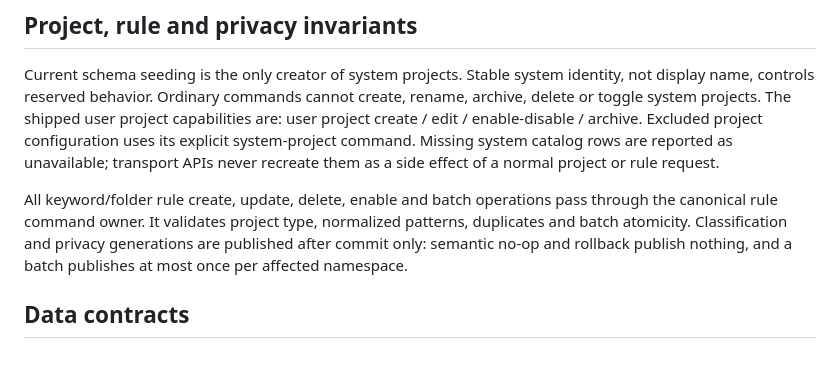
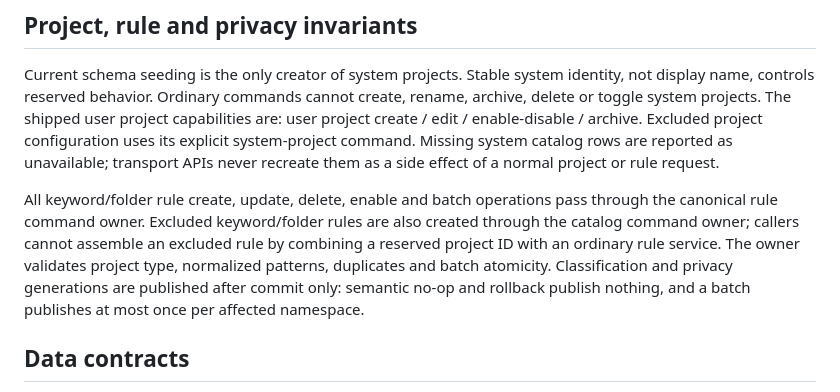
Before and after one commit to FISHOUTOFNET/worktrace, a Markdown page: docs/current-state.md, the part around the change. Rendered like a GitHub page; blank space fills up the shorter version.

Commit message:
Validate excluded rule command ownership

```diff
--- a/docs/current-state.md
+++ b/docs/current-state.md
@@ -93,10 +93,13 @@ system catalog rows are reported as unavailable; transport APIs never recreate
 them as a side effect of a normal project or rule request.
 
 All keyword/folder rule create, update, delete, enable and batch operations pass
-through the canonical rule command owner. It validates project type, normalized
-patterns, duplicates and batch atomicity. Classification and privacy generations
-are published after commit only: semantic no-op and rollback publish nothing,
-and a batch publishes at most once per affected namespace.
+through the canonical rule command owner. Excluded keyword/folder rules are also
+created through the catalog command owner; callers cannot assemble an excluded
+rule by combining a reserved project ID with an ordinary rule service. The owner
+validates project type, normalized patterns, duplicates and batch atomicity.
+Classification and privacy generations are published after commit only: semantic
+no-op and rollback publish nothing, and a batch publishes at most once per
+affected namespace.
 
 ## Data contracts
 
```
